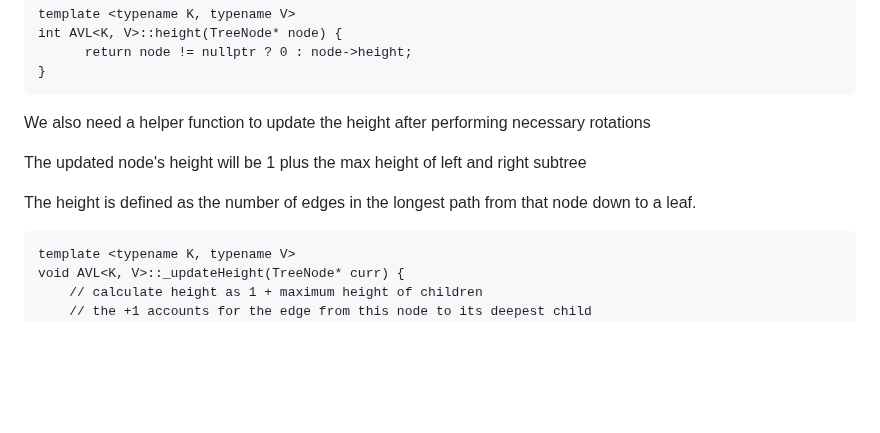
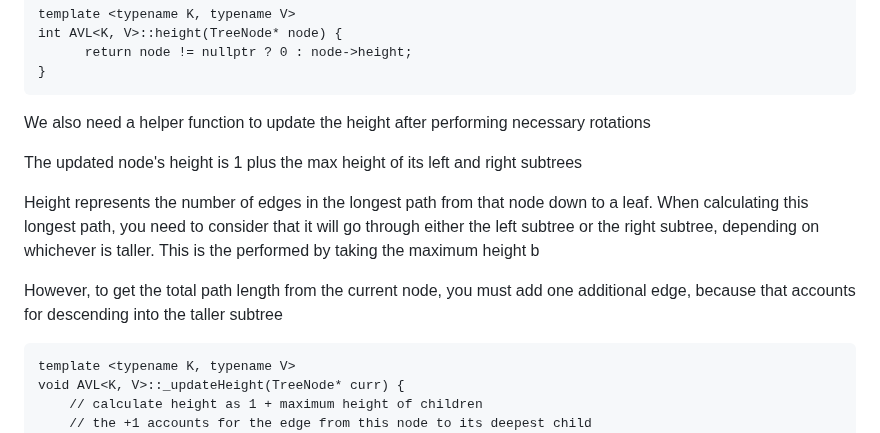
Before and after one commit to kidskoding/cs225, a Markdown page: notes/module-14.md, the part around one of its changes. Rendered like a GitHub page; blank space fills up the shorter version.

Commit message:
notes/module-14.md updated from https://stackedit.io/

````diff
--- a/notes/module-14.md
+++ b/notes/module-14.md
@@ -129,9 +129,12 @@ int AVL<K, V>::height(TreeNode* node) {
 
 We also need a helper function to update the height after performing necessary rotations
 
-The updated node's height will be 1 plus the max height of left and right subtree
 
-The height is defined as the number of edges in the longest path from that node down to a leaf.
+The updated node's height is 1 plus the max height of its left and right subtrees
+
+Height represents the number of edges in the longest path from that node down to a leaf. When calculating this longest path, you need to consider that it will go through either the left subtree or the right subtree, depending on whichever is taller. This is the performed by taking the maximum height b
+
+However, to get the total path length from the current node, you must add one additional edge, because that accounts for descending into the taller subtree
 
 ```
 template <typename K, typename V>
````
Also changed, not shown: other parts of notes/module-14.md (+1 -1 lines).
